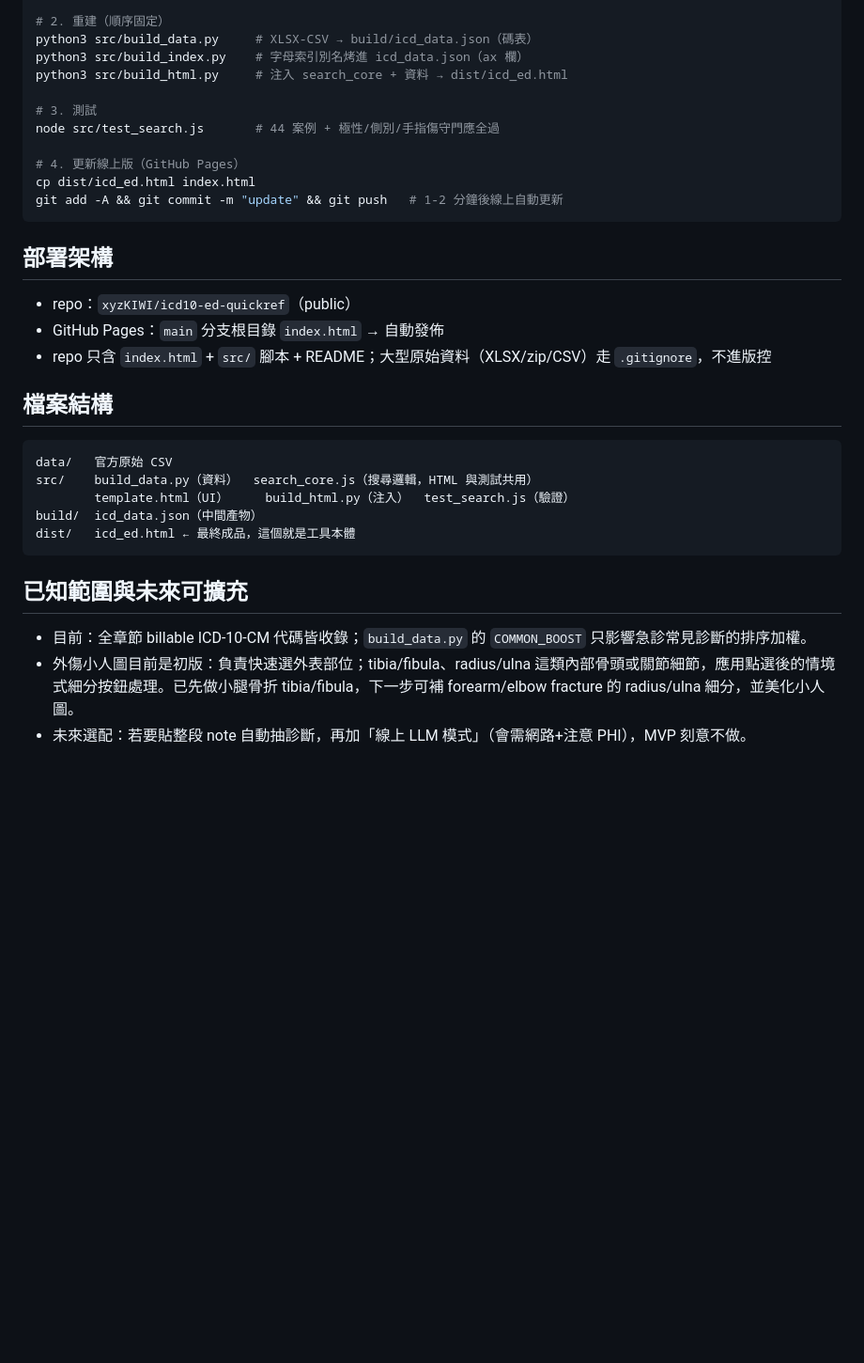
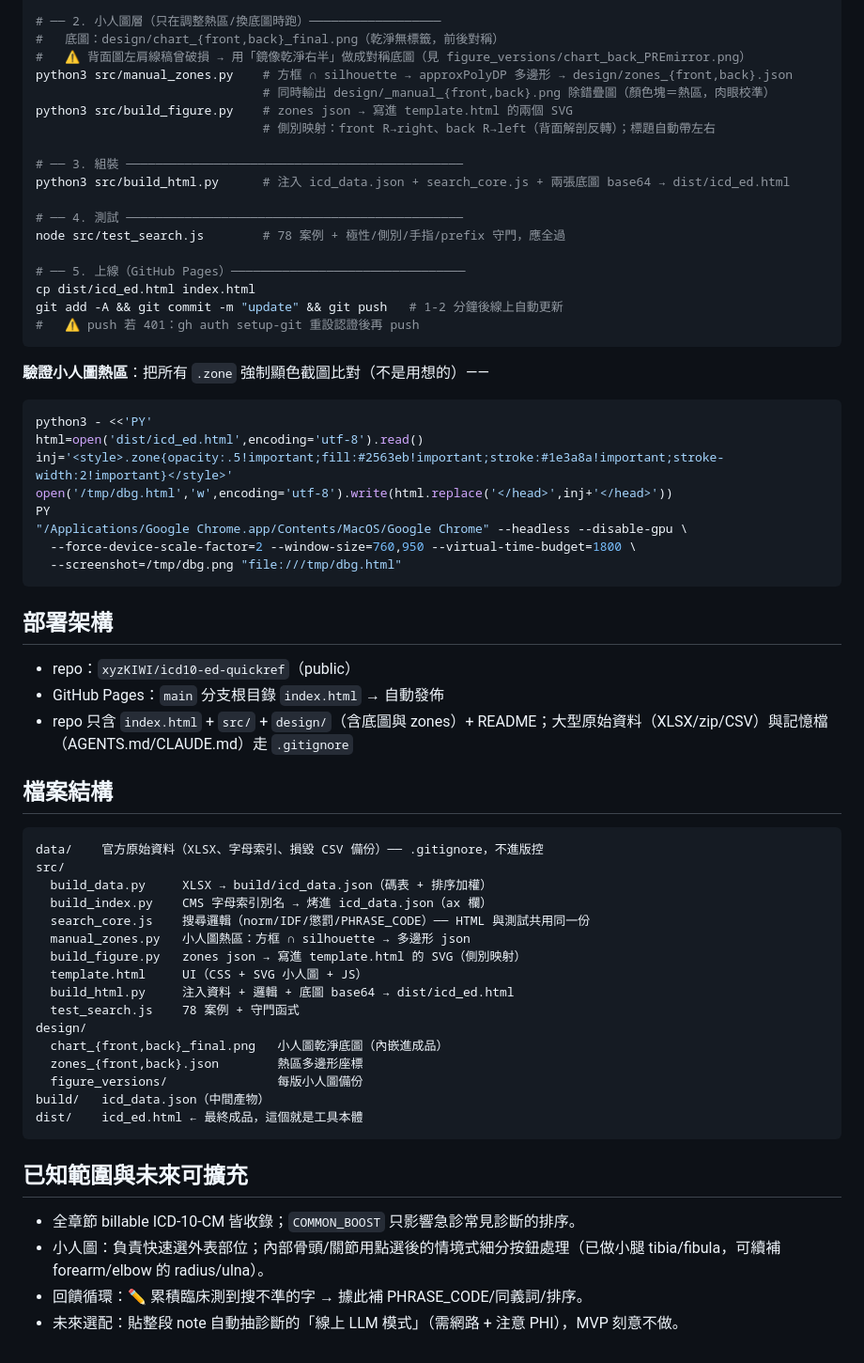
Before and after one commit to xyzKIWI/icd10-ed-quickref, a Markdown page: README.md, the part around one of its changes. Shown at 94% size. GitHub-like rendering; blank space fills up the shorter version.

````diff
--- a/README.md
+++ b/README.md
@@ -50,35 +70,67 @@ cd data/index_src && unzip got.zip && cd ../..
 
-# 2. 重建（順序固定）
-python3 src/build_data.py     # XLSX-CSV → build/icd_data.json（碼表）
-python3 src/build_index.py    # 字母索引別名烤進 icd_data.json（ax 欄）
-python3 src/build_html.py     # 注入 search_core + 資料 → dist/icd_ed.html
+# ── 2. 小人圖層（只在調整熱區/換底圖時跑）──────────────────
+#   底圖：design/chart_{front,back}_final.png（乾淨無標籤，前後對稱）
+#   ⚠️ 背面圖左肩線稿曾破損 → 用「鏡像乾淨右半」做成對稱底圖（見 figure_versions/chart_back_PREmirror.png）
+python3 src/manual_zones.py    # 方框 ∩ silhouette → approxPolyDP 多邊形 → design/zones_{front,back}.json
+                               # 同時輸出 design/_manual_{front,back}.png 除錯疊圖（顏色塊＝熱區，肉眼校準）
+python3 src/build_figure.py    # zones json → 寫進 template.html 的兩個 SVG
+                               # 側別映射：front R→right、back R→left（背面解剖反轉）；標題自動帶左右
 
-# 3. 測試
-node src/test_search.js       # 44 案例 + 極性/側別/手指傷守門應全過
+# ── 3. 組裝 ──────────────────────────────────────────────
+python3 src/build_html.py      # 注入 icd_data.json + search_core.js + 兩張底圖 base64 → dist/icd_ed.html
 
-# 4. 更新線上版（GitHub Pages）
+# ── 4. 測試 ──────────────────────────────────────────────
+node src/test_search.js        # 78 案例 + 極性/側別/手指/prefix 守門，應全過
+
+# ── 5. 上線（GitHub Pages）────────────────────────────────
 cp dist/icd_ed.html index.html
 git add -A && git commit -m "update" && git push   # 1-2 分鐘後線上自動更新
+#   ⚠️ push 若 401：gh auth setup-git 重設認證後再 push
+```
+
+**驗證小人圖熱區**：把所有 `.zone` 強制顯色截圖比對（不是用想的）——
+
+```bash
+python3 - <<'PY'
+html=open('dist/icd_ed.html',encoding='utf-8').read()
+inj='<style>.zone{opacity:.5!important;fill:#2563eb!important;stroke:#1e3a8a!important;stroke-width:2!important}</style>'
+open('/tmp/dbg.html','w',encoding='utf-8').write(html.replace('</head>',inj+'</head>'))
+PY
+"/Applications/Google Chrome.app/Contents/MacOS/Google Chrome" --headless --disable-gpu \
+  --force-device-scale-factor=2 --window-size=760,950 --virtual-time-budget=1800 \
+  --screenshot=/tmp/dbg.png "file:///tmp/dbg.html"
 ```
 
 ## 部署架構
 
 - repo：`xyzKIWI/icd10-ed-quickref`（public）
 - GitHub Pages：`main` 分支根目錄 `index.html` → 自動發佈
-- repo 只含 `index.html` + `src/` 腳本 + README；大型原始資料（XLSX/zip/CSV）走 `.gitignore`，不進版控
+- repo 只含 `index.html` + `src/` + `design/`（含底圖與 zones）+ README；大型原始資料（XLSX/zip/CSV）與記憶檔（AGENTS.md/CLAUDE.md）走 `.gitignore`
 
 ## 檔案結構
 
 ```
-data/   官方原始 CSV
-src/    build_data.py（資料）  search_core.js（搜尋邏輯，HTML 與測試共用）
-        template.html（UI）     build_html.py（注入）  test_search.js（驗證）
-build/  icd_data.json（中間產物）
-dist/   icd_ed.html ← 最終成品，這個就是工具本體
+data/    官方原始資料（XLSX、字母索引、損毀 CSV 備份）── .gitignore，不進版控
+src/
+  build_data.py     XLSX → build/icd_data.json（碼表 + 排序加權）
+  build_index.py    CMS 字母索引別名 → 烤進 icd_data.json（ax 欄）
+  search_core.js    搜尋邏輯（norm/IDF/懲罰/PHRASE_CODE）── HTML 與測試共用同一份
+  manual_zones.py   小人圖熱區：方框 ∩ silhouette → 多邊形 json
+  build_figure.py   zones json → 寫進 template.html 的 SVG（側別映射）
+  template.html     UI（CSS + SVG 小人圖 + JS）
+  build_html.py     注入資料 + 邏輯 + 底圖 base64 → dist/icd_ed.html
+  test_search.js    78 案例 + 守門函式
+design/
+  chart_{front,back}_final.png   小人圖乾淨底圖（內嵌進成品）
+  zones_{front,back}.json        熱區多邊形座標
+  figure_versions/               每版小人圖備份
+build/   icd_data.json（中間產物）
+dist/    icd_ed.html ← 最終成品，這個就是工具本體
 ```
 
 ## 已知範圍與未來可擴充
 
-- 目前：全章節 billable ICD-10-CM 代碼皆收錄；`build_data.py` 的 `COMMON_BOOST` 只影響急診常見診斷的排序加權。
-- 外傷小人圖目前是初版：負責快速選外表部位；tibia/fibula、radius/ulna 這類內部骨頭或關節細節，應用點選後的情境式細分按鈕處理。已先做小腿骨折 tibia/fibula，下一步可補 forearm/elbow fracture 的 radius/ulna 細分，並美化小人圖。
-- 未來選配：若要貼整段 note 自動抽診斷，再加「線上 LLM 模式」（會需網路+注意 PHI），MVP 刻意不做。
+- 全章節 billable ICD-10-CM 皆收錄；`COMMON_BOOST` 只影響急診常見診斷的排序。
+- 小人圖：負責快速選外表部位；內部骨頭/關節用點選後的情境式細分按鈕處理（已做小腿 tibia/fibula，可續補 forearm/elbow 的 radius/ulna）。
+- 回饋循環：✏️ 累積臨床測到搜不準的字 → 據此補 PHRASE_CODE/同義詞/排序。
+- 未來選配：貼整段 note 自動抽診斷的「線上 LLM 模式」（需網路 + 注意 PHI），MVP 刻意不做。
````
Also changed, not shown: other parts of README.md (+43 -23 lines).
